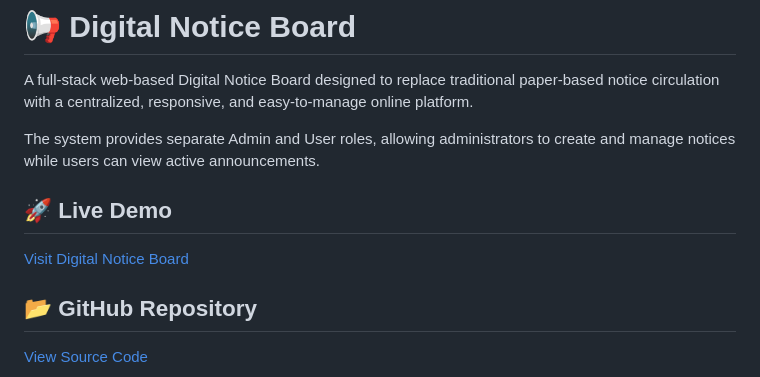
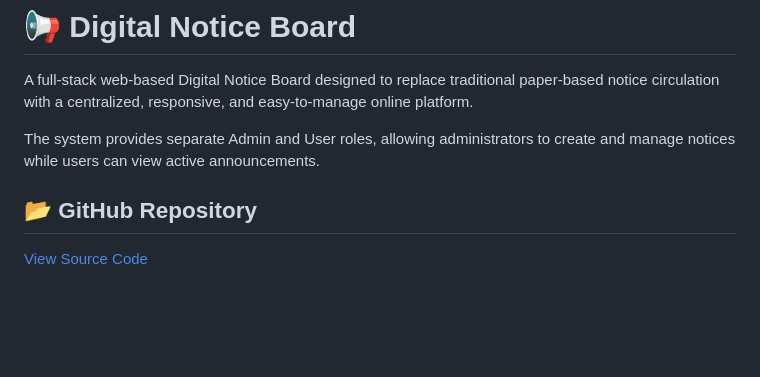
Before and after one commit to yashwinsv-hub/digital-notice-board, a Markdown page: README.md, the part around the change. Drawn GitHub-style; blank space fills up the shorter version.

Commit message:
Remove Live Demo section from README
Removed the Live Demo section from the README.

```diff
--- a/README.md
+++ b/README.md
@@ -3,10 +3,6 @@
 A full-stack web-based Digital Notice Board designed to replace traditional paper-based notice circulation with a centralized, responsive, and easy-to-manage online platform.
 
 The system provides separate Admin and User roles, allowing administrators to create and manage notices while users can view active announcements.
-
-## 🚀 Live Demo
-
-[Visit Digital Notice Board](https://digital-notice-board-eerb.onrender.com)
 
 ## 📂 GitHub Repository
 
```
